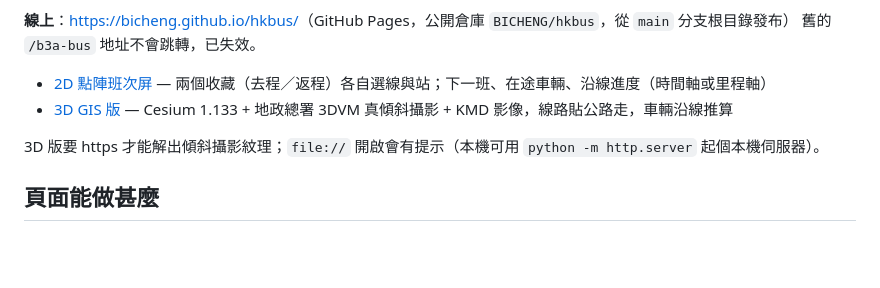
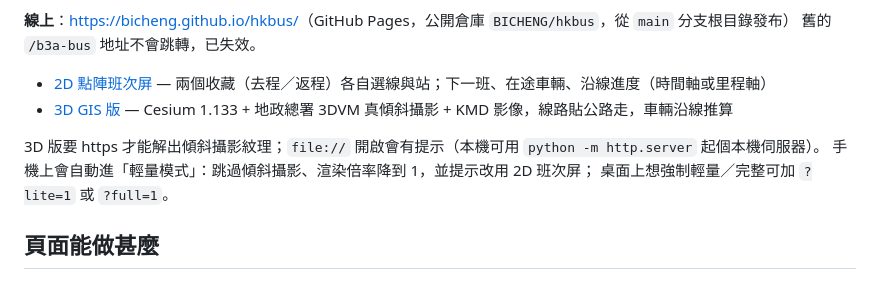
Before and after one commit to BICHENG/hkbus, a Markdown page: README.md, the part around the change. GitHub-like rendering; blank space fills up the shorter version.

```diff
--- a/README.md
+++ b/README.md
@@ -10,6 +10,8 @@
 - [3D GIS 版](citybus_gis.html) — Cesium 1.133 + 地政總署 3DVM 真傾斜攝影 + KMD 影像，線路貼公路走，車輛沿線推算
 
 3D 版要 https 才能解出傾斜攝影紋理；`file://` 開啟會有提示（本機可用 `python -m http.server` 起個本機伺服器）。
+手機上會自動進「輕量模式」：跳過傾斜攝影、渲染倍率降到 1，並提示改用 2D 班次屏；
+桌面上想強制輕量／完整可加 `?lite=1` 或 `?full=1`。
 
 ## 頁面能做甚麼
 
```
Also changed, not shown: 3D-PLAN.md (+1 -1 lines).
